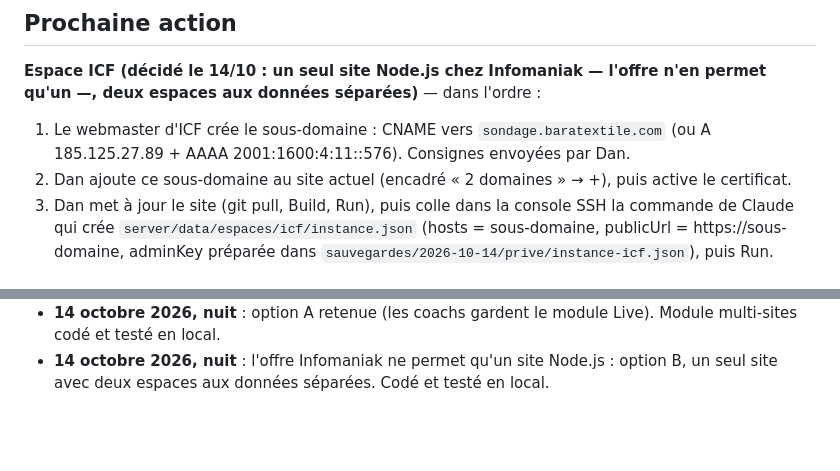
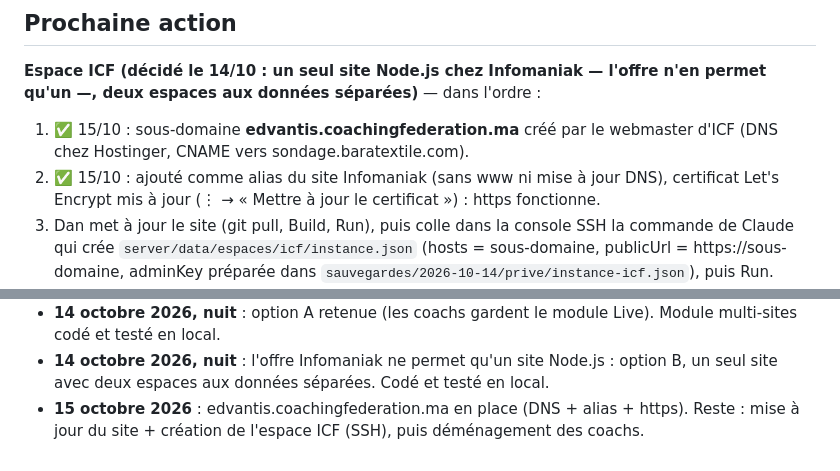
Before and after one commit to DanBengio/live, a Markdown page: SUIVI.md, 2 parts joined by grey strips. Rendered like a GitHub page; blank space fills up the shorter version.

Commit message:
Suivi : sous-domaine ICF en place
Co-Authored-By: Claude Opus 5.5 <noreply@anthropic.com>

```diff
--- a/SUIVI.md
+++ b/SUIVI.md
@@ -38,8 +38,8 @@ Application type Vevox / AhaSlides pour les ateliers de Dan : une page projetée
 ## Prochaine action
 
 **Espace ICF (décidé le 14/10 : un seul site Node.js chez Infomaniak — l'offre n'en permet qu'un —, deux espaces aux données séparées)** — dans l'ordre :
-1. Le webmaster d'ICF crée le sous-domaine : CNAME vers `sondage.baratextile.com` (ou A 185.125.27.89 + AAAA 2001:1600:4:11::576). Consignes envoyées par Dan.
-2. Dan ajoute ce sous-domaine au site actuel (encadré « 2 domaines » → +), puis active le certificat.
+1. ✅ 15/10 : sous-domaine **edvantis.coachingfederation.ma** créé par le webmaster d'ICF (DNS chez Hostinger, CNAME vers sondage.baratextile.com).
+2. ✅ 15/10 : ajouté comme alias du site Infomaniak (sans www ni mise à jour DNS), certificat Let's Encrypt mis à jour (⋮ → « Mettre à jour le certificat ») : https fonctionne.
 3. Dan met à jour le site (git pull, Build, Run), puis colle dans la console SSH la commande de Claude qui crée `server/data/espaces/icf/instance.json` (hosts = sous-domaine, publicUrl = https://sous-domaine, adminKey préparée dans `sauvegardes/2026-10-14/prive/instance-icf.json`), puis Run.
 4. Claude déménage les 3 présentations coachs (Mona, Sakina, Bahaâ) vers l'espace ICF avec `scripts/demenager-presentation.cjs <site> https://<sous-domaine> <adminKey> liste.json --supprimer`, hors conférence, et donne les nouveaux liens coach.
 5. Chaque coach : rien à installer (même module Live), juste télécharger sa présentation depuis sa nouvelle page coach.
@@ -135,3 +135,4 @@ Application type Vevox / AhaSlides pour les ateliers de Dan : une page projetée
 - **14 octobre 2026, nuit** : décision de faire un site ICF séparé (même code). Sauvegarde complète, puis réglages par site et déménagement codés et testés en local. Le sous-domaine ICF arrive le 15/10.
 - **14 octobre 2026, nuit** : option A retenue (les coachs gardent le module Live). Module multi-sites codé et testé en local.
 - **14 octobre 2026, nuit** : l'offre Infomaniak ne permet qu'un site Node.js : option B, un seul site avec deux espaces aux données séparées. Codé et testé en local.
+- **15 octobre 2026** : edvantis.coachingfederation.ma en place (DNS + alias + https). Reste : mise à jour du site + création de l'espace ICF (SSH), puis déménagement des coachs.
```
